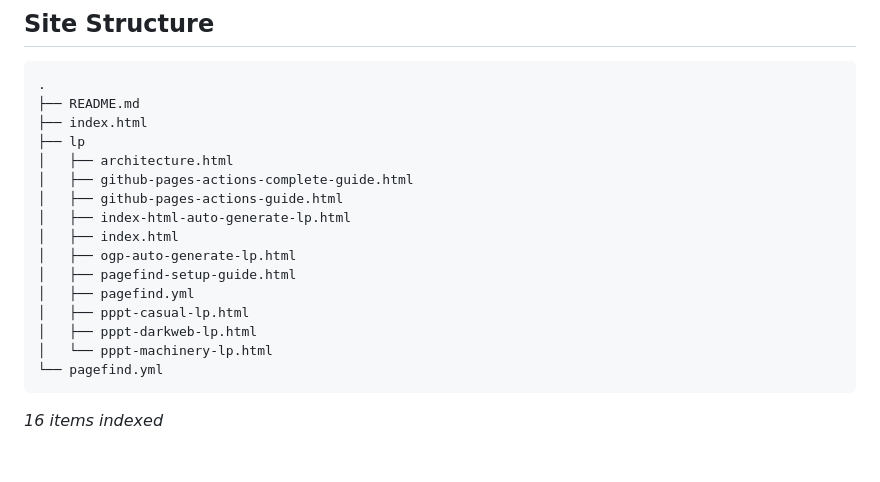
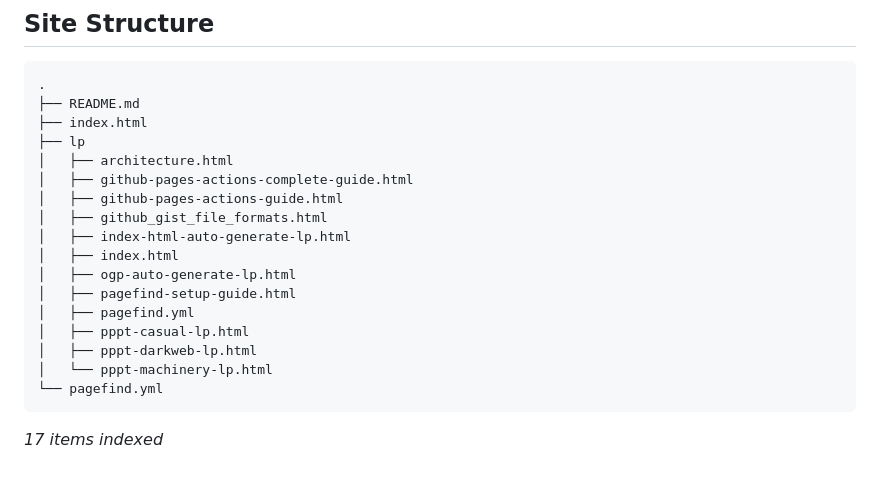
Before and after one commit to watanabe3tipapa/html, a Markdown page: README.md, the part around the change. GitHub-like rendering.

Commit message:
docs: update site structure in README [skip ci]

````diff
--- a/README.md
+++ b/README.md
@@ -121,6 +121,7 @@ README.md に以下のマーカーを追加してください：
 │   ├── architecture.html
 │   ├── github-pages-actions-complete-guide.html
 │   ├── github-pages-actions-guide.html
+│   ├── github_gist_file_formats.html
 │   ├── index-html-auto-generate-lp.html
 │   ├── index.html
 │   ├── ogp-auto-generate-lp.html
@@ -132,6 +133,6 @@ README.md に以下のマーカーを追加してください：
 └── pagefind.yml
 ```
 
-*16 items indexed*
+*17 items indexed*
 
 <!-- STRUCTURE:END -->
````
